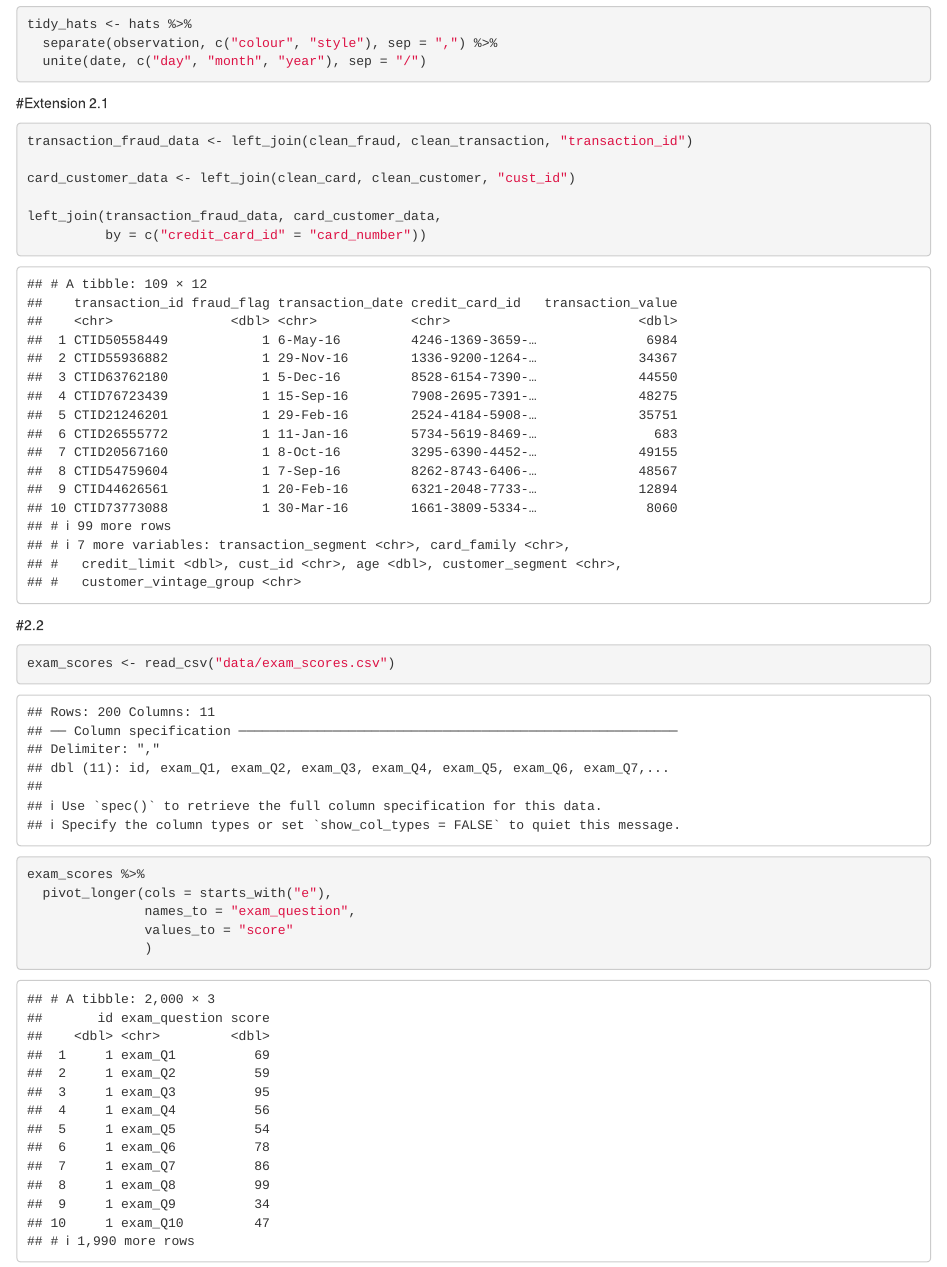
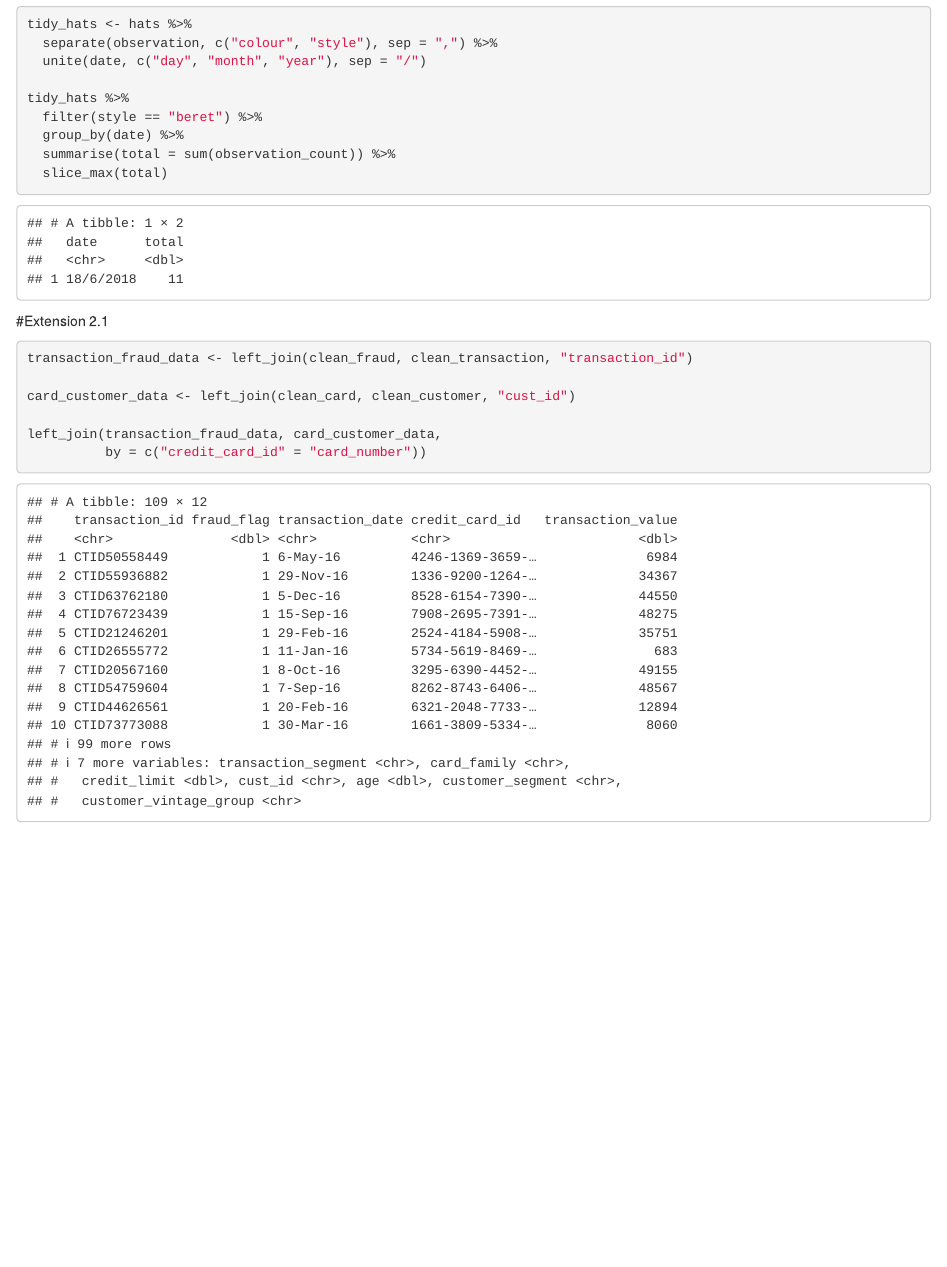
Before and after one commit to JackForr/codeclan_homework_JackForrester, an R Markdown document (week_02/day_01/homework.Rmd): the page in a window 1100 px wide, from 2810 px down. Rendered offline with R 4.5, knitr and Pandoc, with nearby package versions; some code elsewhere in the file could not run offline; column names are cleaned by a stand-in for the janitor package.

Commit message:
more concise

````diff
--- a/week_02/day_01/homework.Rmd
+++ b/week_02/day_01/homework.Rmd
@@ -37,7 +37,16 @@ hats <- read_csv("data/hat_observations.csv")
 tidy_hats <- hats %>%
   separate(observation, c("colour", "style"), sep = ",") %>%
   unite(date, c("day", "month", "year"), sep = "/")
+
+tidy_hats %>%
+  filter(style == "beret") %>%
+  group_by(date) %>%
+  summarise(total = sum(observation_count)) %>%
+  slice_max(total)
 ```
+
+
+
 #Extension 2.1
 
 ```{r}
@@ -58,6 +67,7 @@ exam_scores <- read_csv("data/exam_scores.csv")
 exam_scores %>%
   pivot_longer(cols = starts_with("e"),
                names_to = "exam_question",
-               values_to = "score"
+               values_to = "score" %>%
+                 separate(exam_question, c("exam", "question"), sep = "_")
                )
 ```
````
Also changed, not shown: week_02/day_01/data/CardBase.csv (renamed from week_02/day_01/tidyr_joins/data/CardBase.csv), week_02/day_01/data/CustomerBase.csv (renamed from week_02/day_01/tidyr_joins/data/CustomerBase.csv), week_02/day_01/data/FraudBase.csv (renamed from week_02/day_01/tidyr_joins/data/FraudBase.csv), week_02/day_01/data/TransactionBase.csv (renamed from week_02/day_01/tidyr_joins/data/TransactionBase.csv), week_02/day_01/data/exam_scores.csv (renamed from week_02/day_01/tidyr_joins/data/exam_scores.csv), week_02/day_01/data/hat_observations.csv (renamed from week_02/day_01/tidyr_joins/data/hat_observations.csv), week_02/day_01/homework.nb.html.
